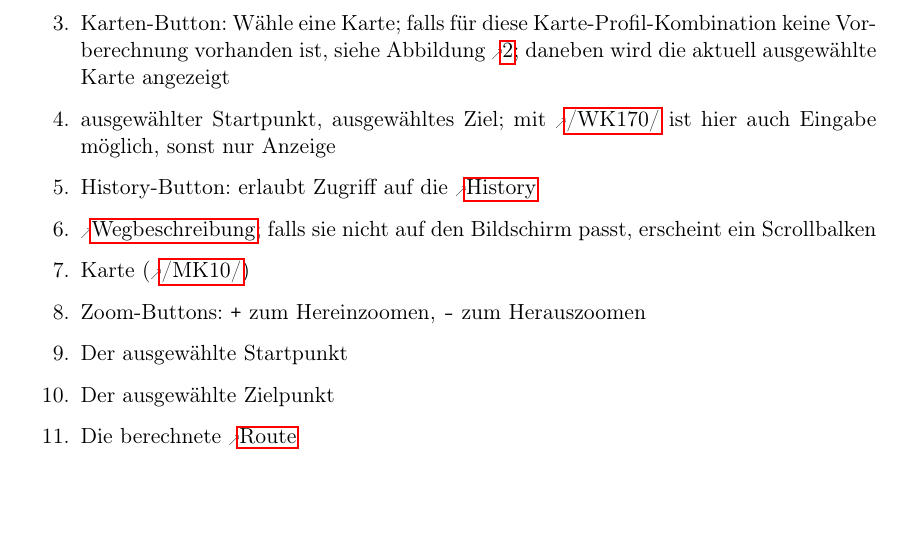
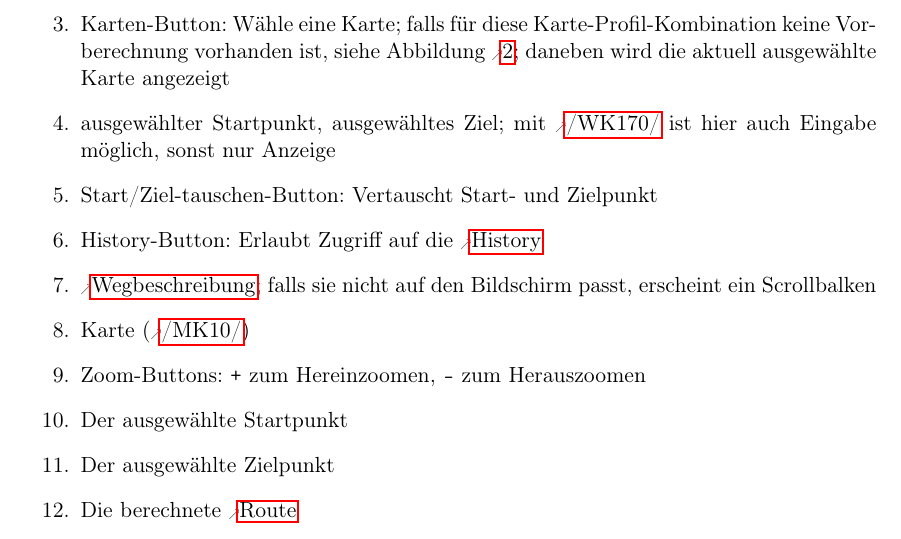
Before and after one commit to routeKIT/routeKIT, a LaTeX document (pflichtenheft/dokument.tex): part of page 11 of 23, cut so that both start at the same text, the shorter picture padded with empty space. Compiled offline with pdfLaTeX.

Commit message:
Start/Ziel tauschen Button hinzugefügt, Beschriftung der Mockups geändert von "History" nach "Verlauf" für bevorstehende Änderungen

```diff
--- a/pflichtenheft/dokument.tex
+++ b/pflichtenheft/dokument.tex
@@ -554,7 +554,8 @@ Liest die OSM Karte (\ref{D:osmDatei}) und wandelt sie in eine, zur Vorberechnun
 \item Profile-Button: Starte Profilverwaltung, siehe Abbildung \ref{fig:mockupprofilverwaltung}; daneben wird das aktuell ausgewählte \gls{profil} angezeigt
 \item Karten-Button: Wähle eine Karte; falls für diese Karte-Profil-Kombination keine Vorberechnung vorhanden ist, siehe Abbildung \ref{fig:mockupscreenshotkeinevorberechnung}; daneben wird die aktuell ausgewählte Karte angezeigt
 \item ausgewählter Startpunkt, ausgewähltes Ziel; mit \ref{WK:koordinaten} ist hier auch Eingabe möglich, sonst nur Anzeige
-\item History-Button: erlaubt Zugriff auf die \gls{history}
+\item Start/Ziel-tauschen-Button: Vertauscht Start- und Zielpunkt
+\item History-Button: Erlaubt Zugriff auf die \gls{history}
 \item \gls{wegbeschreibung}; falls sie nicht auf den Bildschirm passt, erscheint ein Scrollbalken
 \item Karte (\ref{MK:karteAnzeigen})
 \item Zoom-Buttons: \texttt{+} zum Hereinzoomen, \texttt{-} zum Herauszoomen
```
Also changed, not shown: pflichtenheft/mockup_screenshot_main.png, pflichtenheft/mockup_screenshot_menu.png, pflichtenheft/mockup_screenshot_nicht_berechnet.png, 1 other file.
